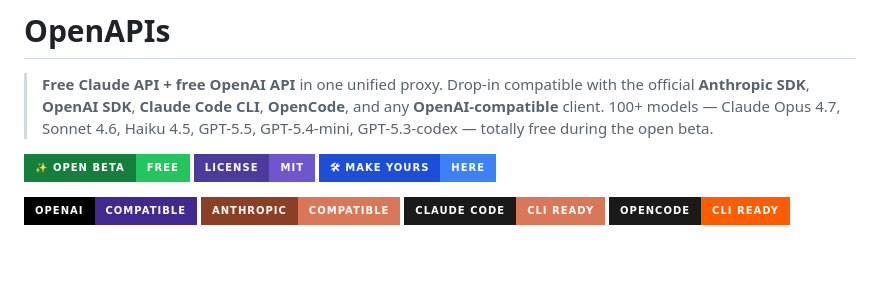
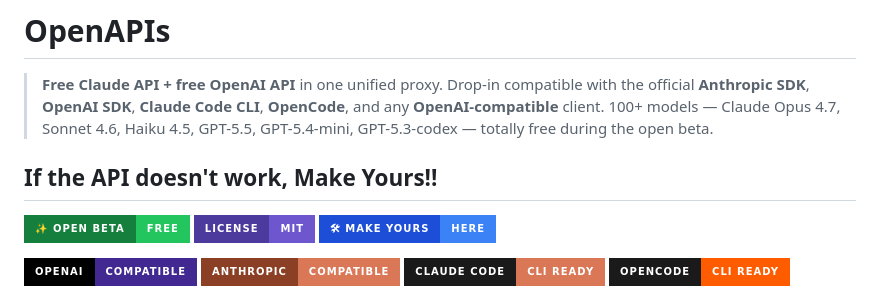
Before and after one commit to IngARodriguez/openapis, a Markdown page: README.md, the part around the change. Drawn GitHub-style; badges without logos; blank space fills up the shorter version.

```diff
--- a/README.md
+++ b/README.md
@@ -13,6 +13,8 @@
 # Open**A**P**I**s
 
 > **Free Claude API + free OpenAI API** in one unified proxy. Drop-in compatible with the official **Anthropic SDK**, **OpenAI SDK**, **Claude Code CLI**, **OpenCode**, and any **OpenAI-compatible** client. 100+ models — Claude Opus 4.7, Sonnet 4.6, Haiku 4.5, GPT-5.5, GPT-5.4-mini, GPT-5.3-codex — totally free during the open beta.
+
+## If the API doesn't work, Make Yours!!
 
 [![Open Beta — Free](https://img.shields.io/badge/✨_OPEN_BETA-FREE-22c55e?style=for-the-badge&labelColor=15803d)](#-open-beta--free)
 [![License: MIT](https://img.shields.io/badge/LICENSE-MIT-6e56cf?style=for-the-badge&labelColor=4c3a9c)](LICENSE)
```
